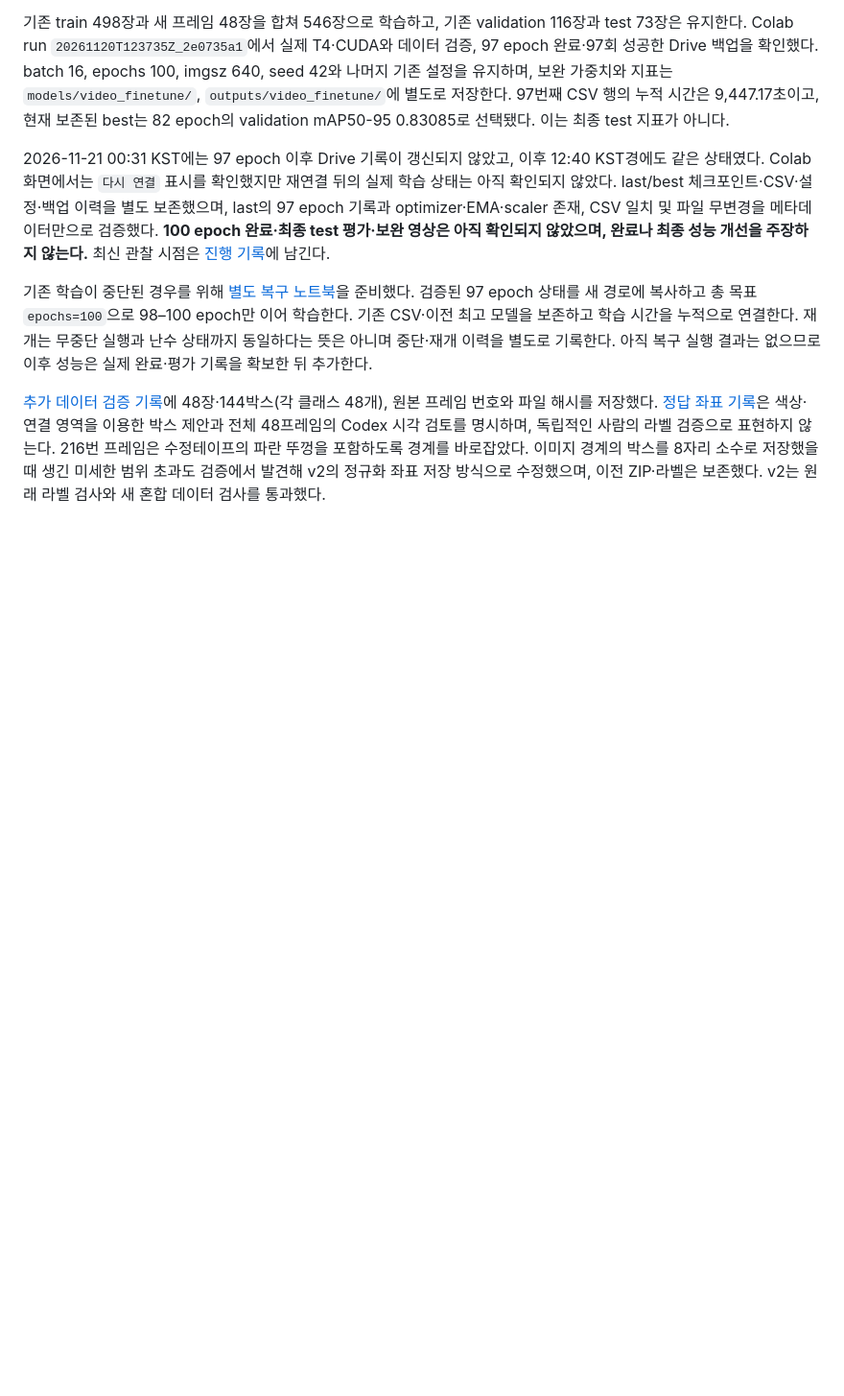
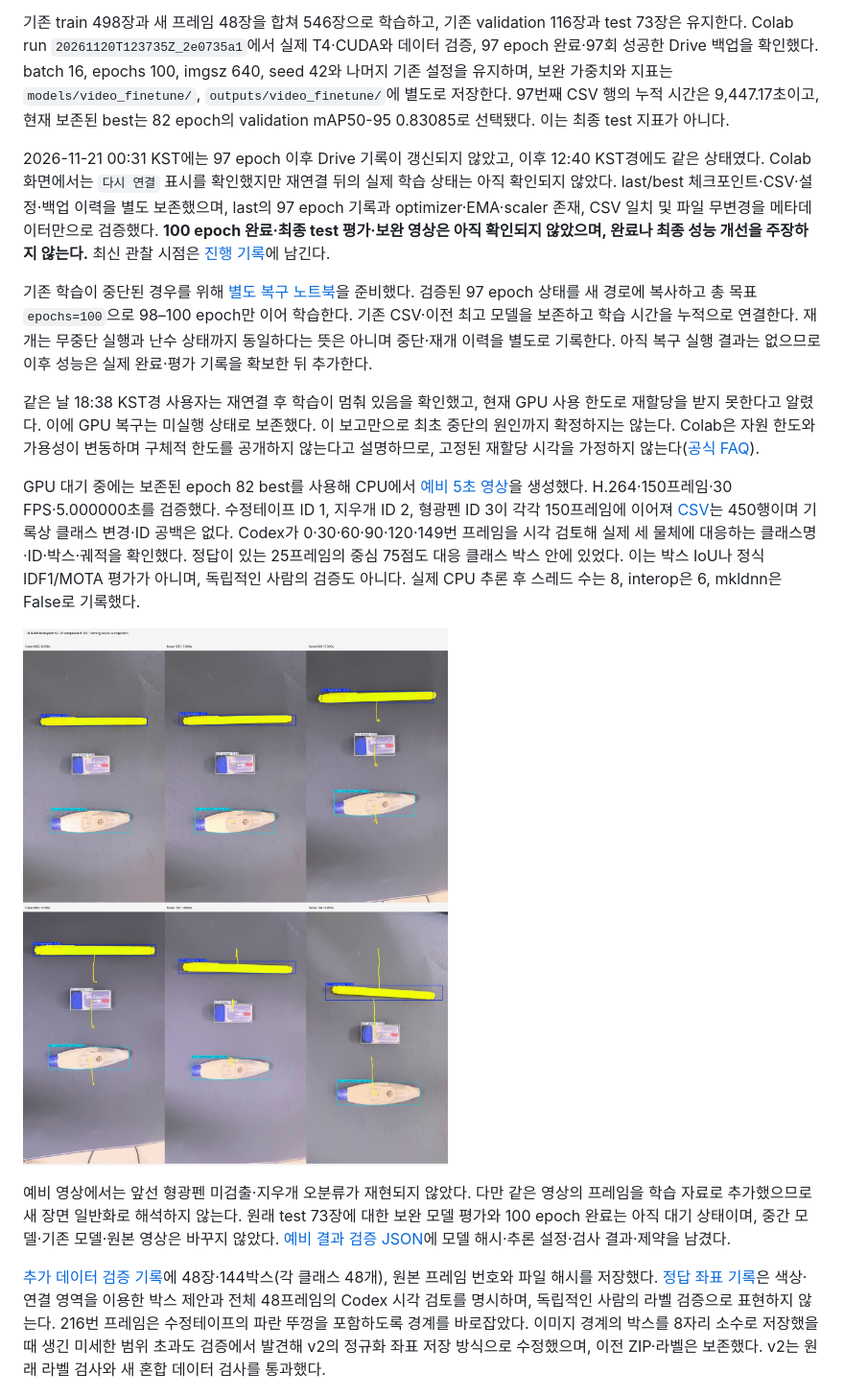
Before and after one commit to jeongjunseo/yolov8-stationery-tracking, a Markdown page: report/REPORT.md, the part around the change. Shown at 96% size. Rendered like a GitHub page; pictures changed too: report/assets/video_finetune/interim_best82_preview.jpg (added); blank space fills up the shorter version.

```diff
--- a/report/REPORT.md
+++ b/report/REPORT.md
@@ -347,6 +347,14 @@ Colab 결과 ZIP의 CRC·경로·해시를 확인하고 모델·지표·그래
 
 기존 학습이 중단된 경우를 위해 [별도 복구 노트북](../notebooks/resume_video_finetune_colab.ipynb)을 준비했다. 검증된 97 epoch 상태를 새 경로에 복사하고 총 목표 `epochs=100`으로 98–100 epoch만 이어 학습한다. 기존 CSV·이전 최고 모델을 보존하고 학습 시간을 누적으로 연결한다. 재개는 무중단 실행과 난수 상태까지 동일하다는 뜻은 아니며 중단·재개 이력을 별도로 기록한다. 아직 복구 실행 결과는 없으므로 이후 성능은 실제 완료·평가 기록을 확보한 뒤 추가한다.
 
+같은 날 18:38 KST경 사용자는 재연결 후 학습이 멈춰 있음을 확인했고, 현재 GPU 사용 한도로 재할당을 받지 못한다고 알렸다. 이에 GPU 복구는 미실행 상태로 보존했다. 이 보고만으로 최초 중단의 원인까지 확정하지는 않는다. Colab은 자원 한도와 가용성이 변동하며 구체적 한도를 공개하지 않는다고 설명하므로, 고정된 재할당 시각을 가정하지 않는다([공식 FAQ](https://research.google.com/colaboratory/faq.html#resource-limits)).
+
+GPU 대기 중에는 보존된 epoch 82 best를 사용해 CPU에서 [예비 5초 영상](../outputs/video_finetune/interim_best82_5s.mp4)을 생성했다. H.264·150프레임·30 FPS·5.000000초를 검증했다. 수정테이프 ID 1, 지우개 ID 2, 형광펜 ID 3이 각각 150프레임에 이어져 [CSV](../outputs/video_finetune/interim_best82_trajectory.csv)는 450행이며 기록상 클래스 변경·ID 공백은 없다. Codex가 0·30·60·90·120·149번 프레임을 시각 검토해 실제 세 물체에 대응하는 클래스명·ID·박스·궤적을 확인했다. 정답이 있는 25프레임의 중심 75점도 대응 클래스 박스 안에 있었다. 이는 박스 IoU나 정식 IDF1/MOTA 평가가 아니며, 독립적인 사람의 검증도 아니다. 실제 CPU 추론 후 스레드 수는 8, interop은 6, mkldnn은 False로 기록했다.
+
+![97/100 epoch 상태의 학습 장면 예비 영상](assets/video_finetune/interim_best82_preview.jpg)
+
+예비 영상에서는 앞선 형광펜 미검출·지우개 오분류가 재현되지 않았다. 다만 같은 영상의 프레임을 학습 자료로 추가했으므로 새 장면 일반화로 해석하지 않는다. 원래 test 73장에 대한 보완 모델 평가와 100 epoch 완료는 아직 대기 상태이며, 중간 모델·기존 모델·원본 영상은 바꾸지 않았다. [예비 결과 검증 JSON](../outputs/video_finetune/interim_best82_preview.json)에 모델 해시·추론 설정·검사 결과·제약을 남겼다.
+
 [추가 데이터 검증 기록](../outputs/video_finetune_dataset.json)에 48장·144박스(각 클래스 48개), 원본 프레임 번호와 파일 해시를 저장했다. [정답 좌표 기록](../outputs/video_finetune_annotations.json)은 색상·연결 영역을 이용한 박스 제안과 전체 48프레임의 Codex 시각 검토를 명시하며, 독립적인 사람의 라벨 검증으로 표현하지 않는다. 216번 프레임은 수정테이프의 파란 뚜껑을 포함하도록 경계를 바로잡았다. 이미지 경계의 박스를 8자리 소수로 저장했을 때 생긴 미세한 범위 초과도 검증에서 발견해 v2의 정규화 좌표 저장 방식으로 수정했으며, 이전 ZIP·라벨은 보존했다. v2는 원래 라벨 검사와 새 혼합 데이터 검사를 통과했다.
 
 ![추가 학습용 정답 박스 — 모델의 예측 결과가 아님](assets/video_finetune/annotation_preview.jpg)
```
Also changed, not shown: HANDOFF.md (+10 -0 lines), README.md (+3 -1 lines), 5 other files.
